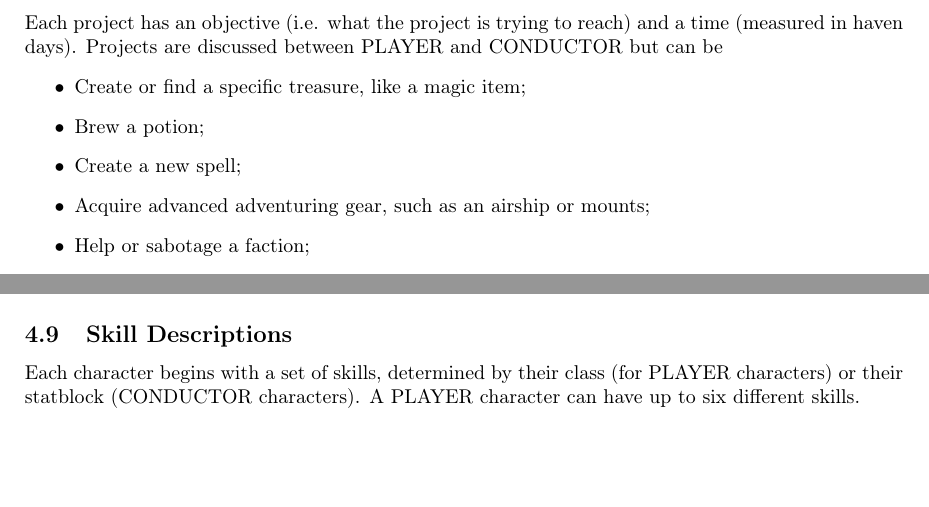
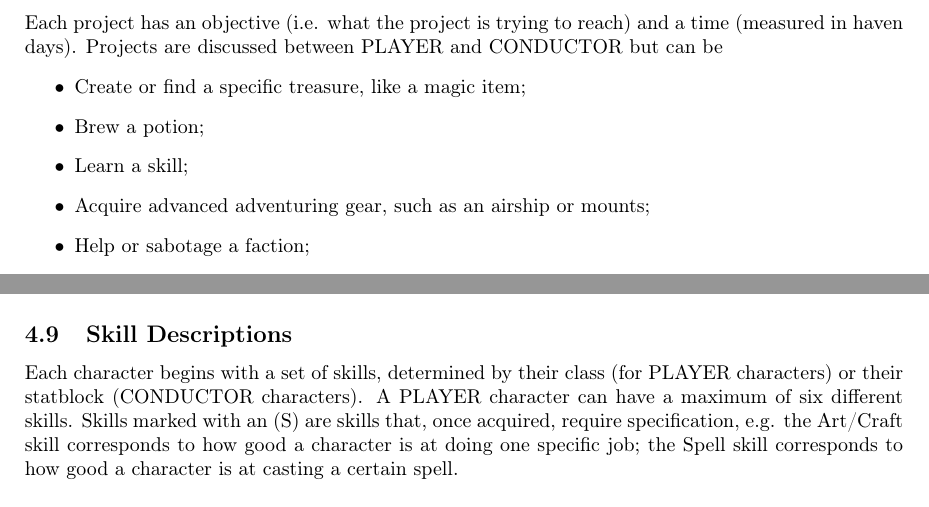
Before and after one commit to NeonManifest/neon-manifesto, a LaTeX document (main.tex, which reads chapter/adventure.tex): two parts of pages 15 and 18 of 31, joined at a grey line, cut so that both start at the same text, the shorter picture padded with empty space. Compiled offline with pdfLaTeX.

Commit message:
Update adventure.tex

```diff
--- a/chapter/adventure.tex
+++ b/chapter/adventure.tex
@@ -85,7 +85,7 @@ Each project has an objective (i.e. what the project is trying to reach) and a t
 \begin{itemize}
     \item Create or find a specific treasure, like a magic item;
     \item Brew a potion;
-    \item Create a new spell;
+    \item Learn a skill;
     \item Acquire advanced adventuring gear, such as an airship or mounts;
     \item Help or sabotage a faction;
 \end{itemize}
@@ -176,7 +176,7 @@ Appendix \ref{app:conditions} presents conditions used by the foes, spells, and
 \end{enumerate}
 
 \subsection{Skill Descriptions}
-Each character begins with a set of skills, determined by their class (for PLAYER characters) or their statblock (CONDUCTOR characters). A PLAYER character can have up to six different skills.
+Each character begins with a set of skills, determined by their class (for PLAYER characters) or their statblock (CONDUCTOR characters). A PLAYER character can have a maximum of six different skills. Skills marked with an (S) are skills that, once acquired, require specification, e.g. the Art/Craft skill corresponds to how good a character is at doing one specific job; the Spell skill corresponds to how good a character is at casting a certain spell.
 \begin{multicols}{2}
 \subsubsection*{Acrobatics}
 Used for rolling, balancing, falling in style, jumping, chandelier swinging, etc.
```
Also changed, not shown: chapter/adventure.tex (4 more changed lines).
